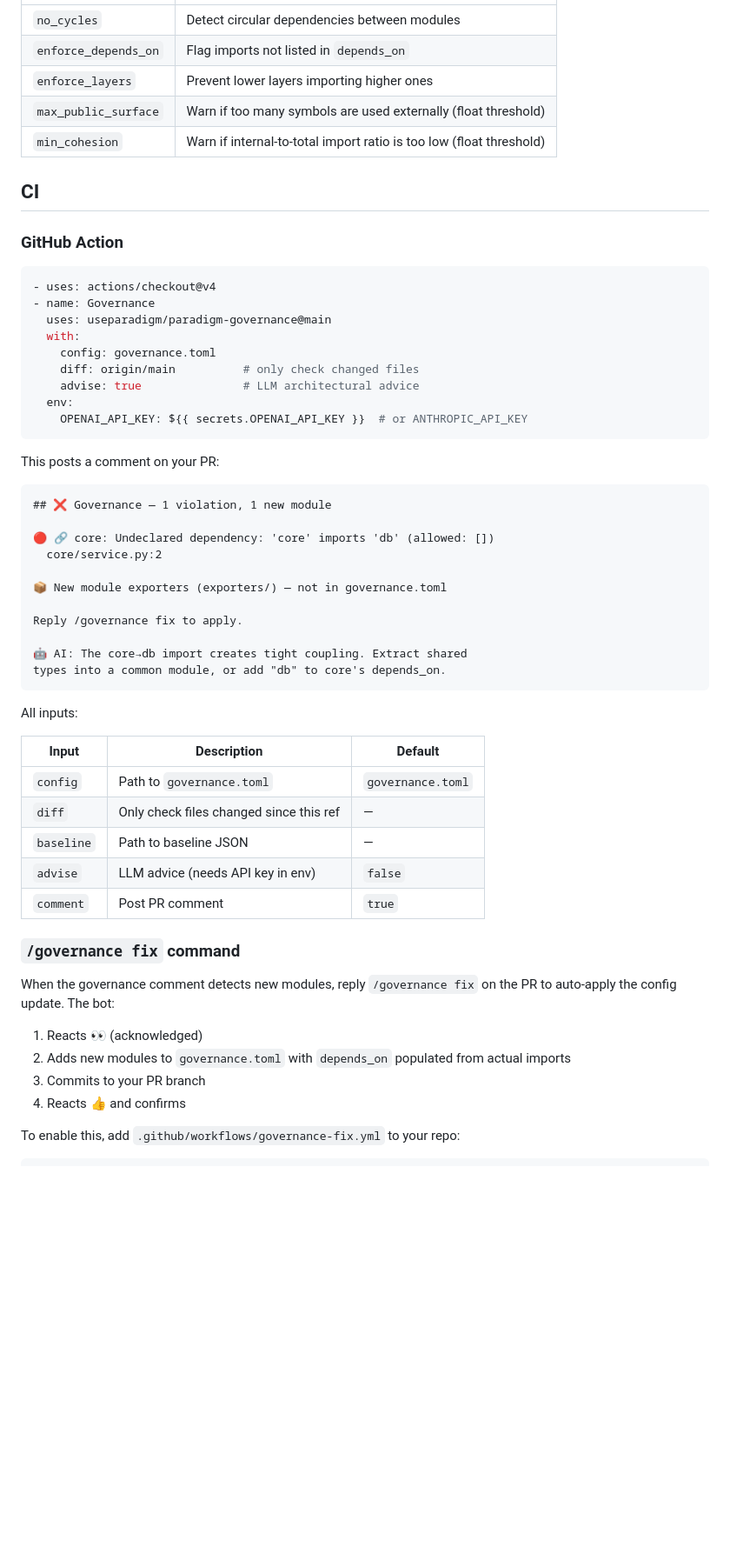
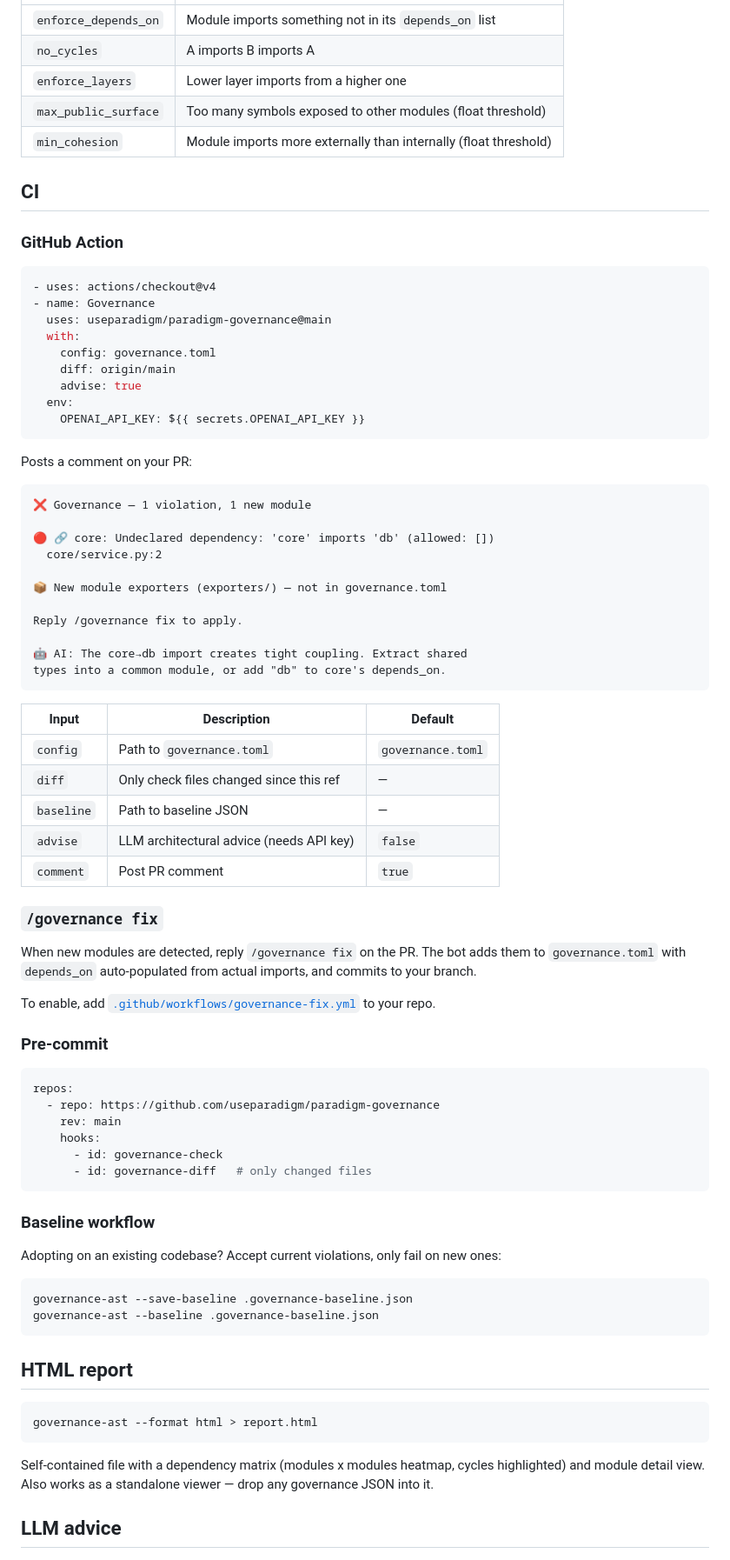
Before and after one commit to useparadigm/paradigm-governance, a Markdown page: README.md, the part around one of its changes. Shown at 87% size. Rendered like a GitHub page; blank space fills up the shorter version.

````diff
--- a/README.md
+++ b/README.md
@@ -69,9 +84,9 @@ exclude_test_files = true
 |------|-------------|
-| `no_cycles` | Detect circular dependencies between modules |
-| `enforce_depends_on` | Flag imports not listed in `depends_on` |
-| `enforce_layers` | Prevent lower layers importing higher ones |
-| `max_public_surface` | Warn if too many symbols are used externally (float threshold) |
-| `min_cohesion` | Warn if internal-to-total import ratio is too low (float threshold) |
+| `enforce_depends_on` | Module imports something not in its `depends_on` list |
+| `no_cycles` | A imports B imports A |
+| `enforce_layers` | Lower layer imports from a higher one |
+| `max_public_surface` | Too many symbols exposed to other modules (float threshold) |
+| `min_cohesion` | Module imports more externally than internally (float threshold) |
 
 ## CI
 
@@ -83,16 +98,16 @@ exclude_test_files = true
   uses: useparadigm/paradigm-governance@main
   with:
     config: governance.toml
-    diff: origin/main          # only check changed files
-    advise: true               # LLM architectural advice
+    diff: origin/main
+    advise: true
   env:
-    OPENAI_API_KEY: ${{ secrets.OPENAI_API_KEY }}  # or ANTHROPIC_API_KEY
+    OPENAI_API_KEY: ${{ secrets.OPENAI_API_KEY }}
 ```
 
-This posts a comment on your PR:
+Posts a comment on your PR:
 
 ```
-## ❌ Governance — 1 violation, 1 new module
+❌ Governance — 1 violation, 1 new module
 
 🔴 🔗 core: Undeclared dependency: 'core' imports 'db' (allowed: [])
   core/service.py:2
@@ -105,23 +120,47 @@ Reply /governance fix to apply.
 types into a common module, or add "db" to core's depends_on.
 ```
 
-All inputs:
-
 | Input | Description | Default |
 |-------|-------------|---------|
 | `config` | Path to `governance.toml` | `governance.toml` |
 | `diff` | Only check files changed since this ref | — |
 | `baseline` | Path to baseline JSON | — |
-| `advise` | LLM advice (needs API key in env) | `false` |
+| `advise` | LLM architectural advice (needs API key) | `false` |
 | `comment` | Post PR comment | `true` |
 
-### `/governance fix` command
+### `/governance fix`
 
-When the governance comment detects new modules, reply `/governance fix` on the PR to auto-apply the config update. The bot:
+When new modules are detected, reply `/governance fix` on the PR. The bot adds them to `governance.toml` with `depends_on` auto-populated from actual imports, and commits to your branch.
 
-1. Reacts 👀 (acknowledged)
-2. Adds new modules to `governance.toml` with `depends_on` populated from actual imports
-3. Commits to your PR branch
-4. Reacts 👍 and confirms
+To enable, add [`.github/workflows/governance-fix.yml`](#governance-fix-workflow) to your repo.
 
-To enable this, add `.github/workflows/governance-fix.yml` to your repo:
+### Pre-commit
+
+```yaml
+repos:
+  - repo: https://github.com/useparadigm/paradigm-governance
+    rev: main
+    hooks:
+      - id: governance-check
+      - id: governance-diff   # only changed files
+```
+
+### Baseline workflow
+
+Adopting on an existing codebase? Accept current violations, only fail on new ones:
+
+```bash
+governance-ast --save-baseline .governance-baseline.json
+governance-ast --baseline .governance-baseline.json
+```
+
+## HTML report
+
+```bash
+governance-ast --format html > report.html
+```
+
+Self-contained file with a dependency matrix (modules x modules heatmap, cycles highlighted) and module detail view. Also works as a standalone viewer — drop any governance JSON into it.
+
+## LLM advice
+
````
Also changed, not shown: other parts of README.md (+61 -68 lines).
